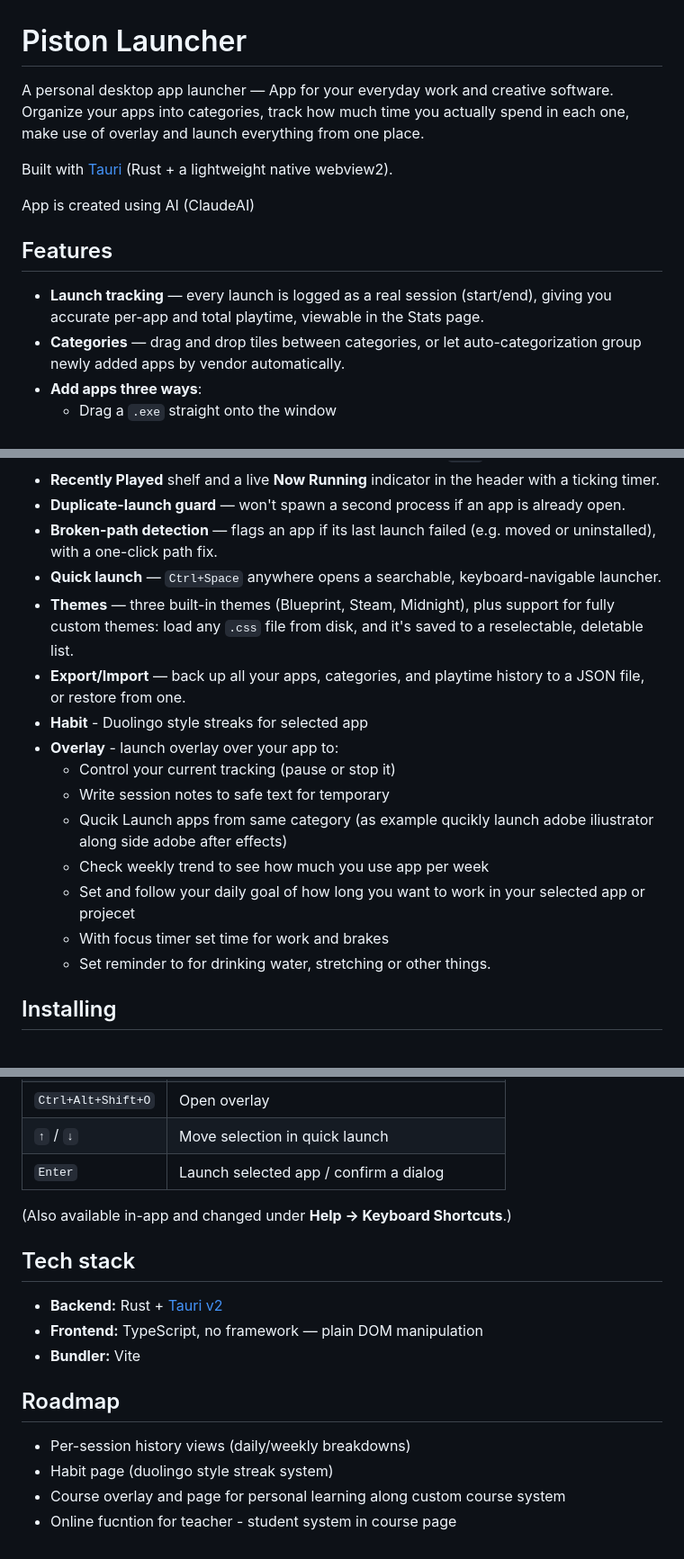
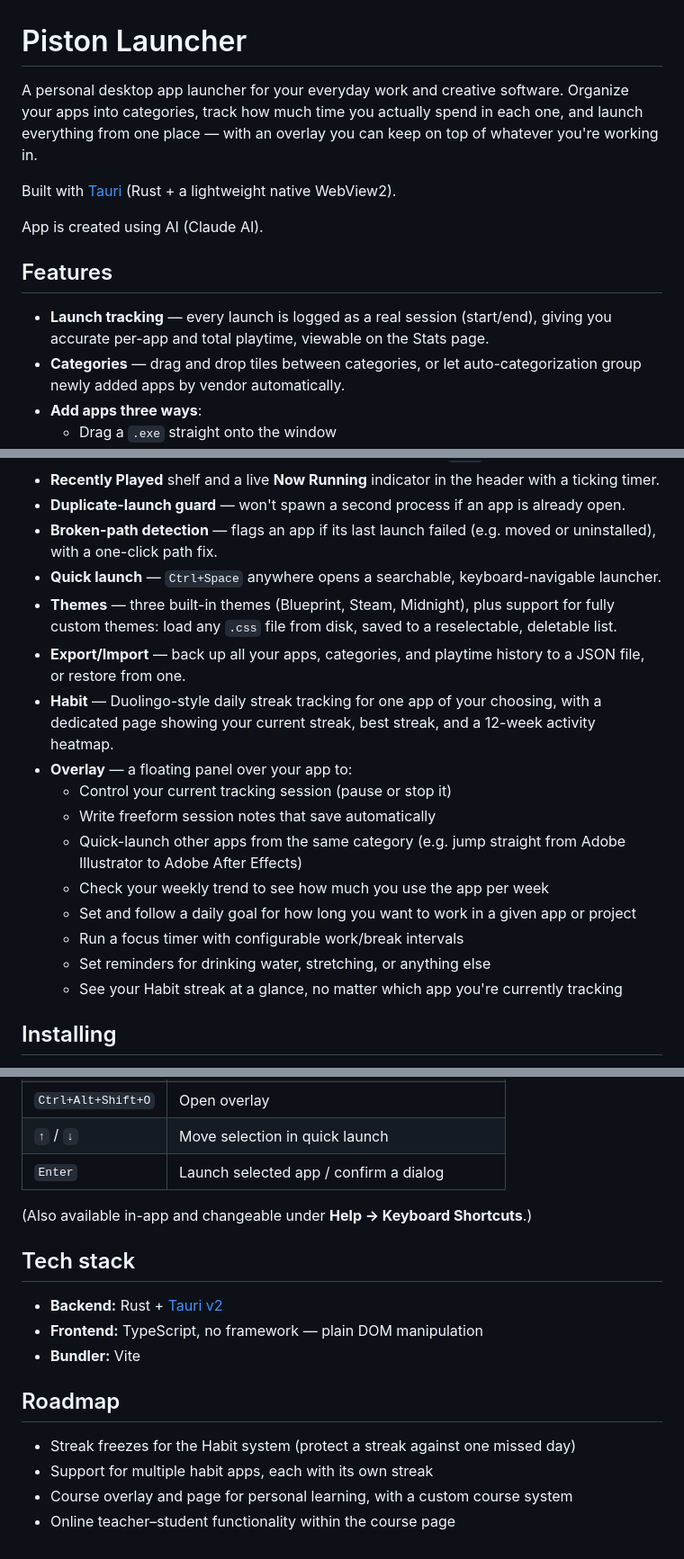
Before and after one commit to G3RWW/PistonLauncher, a Markdown page: README.md, 3 parts joined by grey strips. Shown at 90% size. Drawn GitHub-style.

Commit message:
Revise README for clarity and corrections
Updated README to improve clarity and fix typos.

```diff
--- a/README.md
+++ b/README.md
@@ -1,14 +1,14 @@
 # Piston Launcher
 
-A personal desktop app launcher — App for your everyday work and creative software. Organize your apps into categories, track how much time you actually spend in each one, make use of overlay and launch everything from one place.
+A personal desktop app launcher for your everyday work and creative software. Organize your apps into categories, track how much time you actually spend in each one, and launch everything from one place — with an overlay you can keep on top of whatever you're working in.
 
-Built with [Tauri](https://tauri.app) (Rust + a lightweight native webview2).
+Built with [Tauri](https://tauri.app) (Rust + a lightweight native WebView2).
 
-App is created using AI (ClaudeAI)
+App is created using AI (Claude AI).
 
 ## Features
 
-- **Launch tracking** — every launch is logged as a real session (start/end), giving you accurate per-app and total playtime, viewable in the Stats page.
+- **Launch tracking** — every launch is logged as a real session (start/end), giving you accurate per-app and total playtime, viewable on the Stats page.
 - **Categories** — drag and drop tiles between categories, or let auto-categorization group newly added apps by vendor automatically.
 - **Add apps three ways**:
   - Drag a `.exe` straight onto the window
@@ -19,17 +19,18 @@ App is created using AI (ClaudeAI)
 - **Duplicate-launch guard** — won't spawn a second process if an app is already open.
 - **Broken-path detection** — flags an app if its last launch failed (e.g. moved or uninstalled), with a one-click path fix.
 - **Quick launch** — `Ctrl+Space` anywhere opens a searchable, keyboard-navigable launcher.
-- **Themes** — three built-in themes (Blueprint, Steam, Midnight), plus support for fully custom themes: load any `.css` file from disk, and it's saved to a reselectable, deletable list.
+- **Themes** — three built-in themes (Blueprint, Steam, Midnight), plus support for fully custom themes: load any `.css` file from disk, saved to a reselectable, deletable list.
 - **Export/Import** — back up all your apps, categories, and playtime history to a JSON file, or restore from one.
-- **Habit** - Duolingo style streaks for selected app
-- **Overlay** - launch overlay over your app to:
-  - Control your current tracking (pause or stop it)
-  - Write session notes to safe text for temporary
-  - Qucik Launch apps from same category (as example qucikly launch adobe iliustrator along side adobe after effects)
-  - Check weekly trend to see how much you use app per week
-  - Set and follow your daily goal of how long you want to work in your selected app or projecet
-  - With focus timer set time for work and brakes
-  - Set reminder to for drinking water, stretching or other things.
+- **Habit** — Duolingo-style daily streak tracking for one app of your choosing, with a dedicated page showing your current streak, best streak, and a 12-week activity heatmap.
+- **Overlay** — a floating panel over your app to:
+  - Control your current tracking session (pause or stop it)
+  - Write freeform session notes that save automatically
+  - Quick-launch other apps from the same category (e.g. jump straight from Adobe Illustrator to Adobe After Effects)
+  - Check your weekly trend to see how much you use the app per week
+  - Set and follow a daily goal for how long you want to work in a given app or project
+  - Run a focus timer with configurable work/break intervals
+  - Set reminders for drinking water, stretching, or anything else
+  - See your Habit streak at a glance, no matter which app you're currently tracking
 
 ## Installing
 
@@ -82,7 +84,7 @@ Installers land in `src-tauri/target/release/bundle/` (`nsis/` for the `.exe` in
 | `↑` / `↓` | Move selection in quick launch |
 | `Enter` | Launch selected app / confirm a dialog |
 
-(Also available in-app and changed under **Help → Keyboard Shortcuts**.)
+(Also available in-app and changeable under **Help → Keyboard Shortcuts**.)
 
 ## Tech stack
 
@@ -92,7 +94,7 @@ Installers land in `src-tauri/target/release/bundle/` (`nsis/` for the `.exe` in
 
 ## Roadmap
 
-- Per-session history views (daily/weekly breakdowns)
-- Habit page (duolingo style streak system)
-- Course overlay and page for personal learning along custom course system
-- Online fucntion for teacher - student system in course page
+- Streak freezes for the Habit system (protect a streak against one missed day)
+- Support for multiple habit apps, each with its own streak
+- Course overlay and page for personal learning, with a custom course system
+- Online teacher–student functionality within the course page
```
Also changed, not shown: other parts of README.md (+2 -1 lines).
